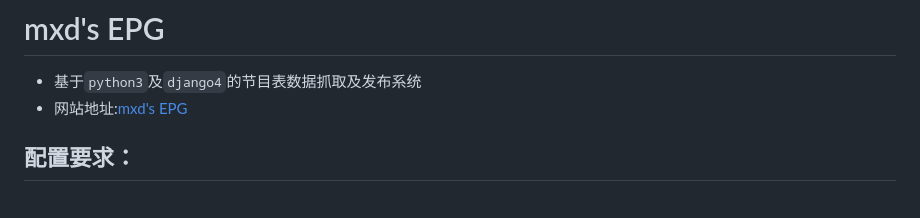
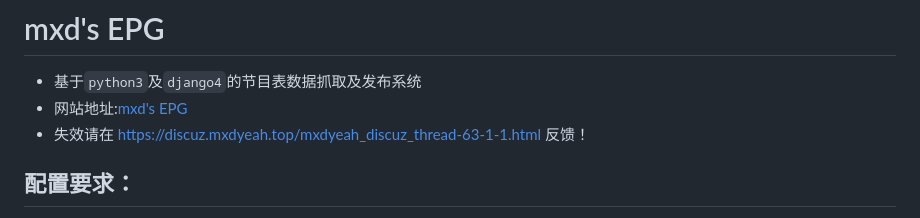
Before and after one commit to mxdabc/epg, a Markdown page: README.md, the part around the change. GitHub-like rendering.

Commit message:
添加反馈链接

```diff
--- a/README.md
+++ b/README.md
@@ -1,6 +1,7 @@
 # mxd's EPG
 * 基于`python3`及`django4`的节目表数据抓取及发布系统
 * 网站地址:[mxd's EPG](https://epg.imxd.top/)
+* 失效请在 https://discuz.mxdyeah.top/mxdyeah_discuz_thread-63-1-1.html  反馈！
 ## 配置要求：
 - 服务器为Linux系统，需要安装Python，Python版本>=3.8
 - 服务器具有公网IP
```
